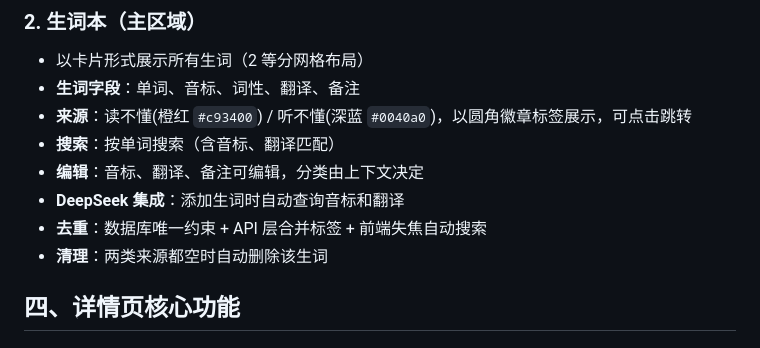
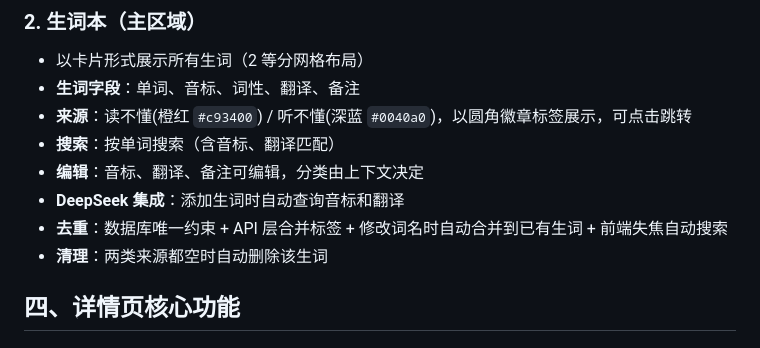
Before and after one commit to 10iA0/Xictation, a Markdown page: 需求文档.md, the part around the change. GitHub-like rendering.

```diff
--- a/需求文档.md
+++ b/需求文档.md
@@ -49,7 +49,7 @@
 - **搜索**：按单词搜索（含音标、翻译匹配）
 - **编辑**：音标、翻译、备注可编辑，分类由上下文决定
 - **DeepSeek 集成**：添加生词时自动查询音标和翻译
-- **去重**：数据库唯一约束 + API 层合并标签 + 前端失焦自动搜索
+- **去重**：数据库唯一约束 + API 层合并标签 + 修改词名时自动合并到已有生词 + 前端失焦自动搜索
 - **清理**：两类来源都空时自动删除该生词
 
 ## 四、详情页核心功能
```
Also changed, not shown: 开发文档.md (+1 -1 lines), 项目上下文.md (+4 -2 lines).
